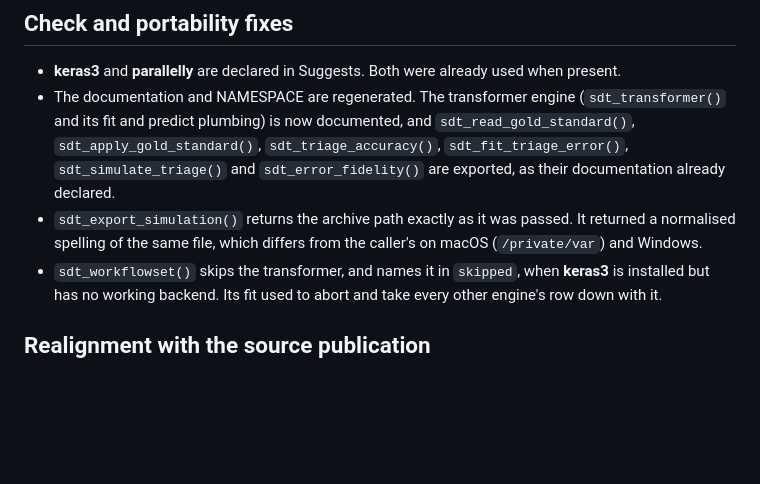
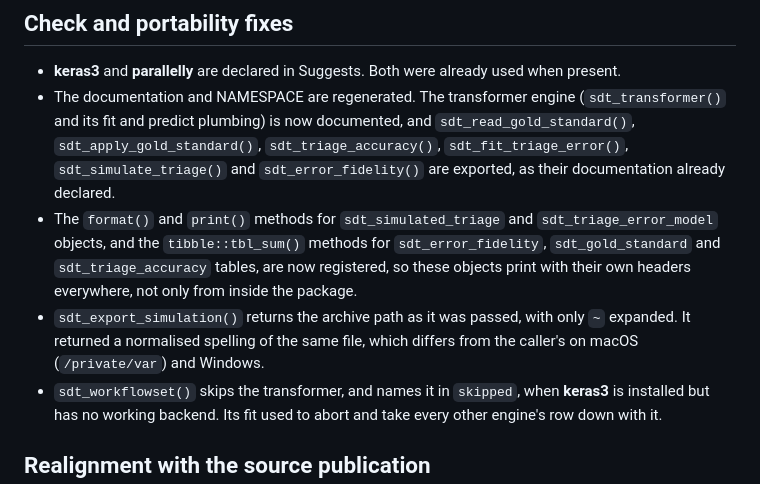
Before and after one commit to CTTIR/sandtablR, a Markdown page: NEWS.md, the part around the change. Rendered like a GitHub page; blank space fills up the shorter version.

Commit message:
Complete the NEWS entries for the regenerated namespace
Name the seven newly registered format, print and tbl_sum methods, and say
that the export path comes back with only ~ expanded rather than exactly
as passed.

```diff
--- a/NEWS.md
+++ b/NEWS.md
@@ -12,9 +12,14 @@ First development version.
   `sdt_triage_accuracy()`, `sdt_fit_triage_error()`, `sdt_simulate_triage()`
   and `sdt_error_fidelity()` are exported, as their documentation already
   declared.
-* `sdt_export_simulation()` returns the archive path exactly as it was
-  passed. It returned a normalised spelling of the same file, which differs
-  from the caller's on macOS (`/private/var`) and Windows.
+* The `format()` and `print()` methods for `sdt_simulated_triage` and
+  `sdt_triage_error_model` objects, and the `tibble::tbl_sum()` methods for
+  `sdt_error_fidelity`, `sdt_gold_standard` and `sdt_triage_accuracy`
+  tables, are now registered, so these objects print with their own
+  headers everywhere, not only from inside the package.
+* `sdt_export_simulation()` returns the archive path as it was passed, with
+  only `~` expanded. It returned a normalised spelling of the same file,
+  which differs from the caller's on macOS (`/private/var`) and Windows.
 * `sdt_workflowset()` skips the transformer, and names it in `skipped`,
   when **keras3** is installed but has no working backend. Its fit used to
   abort and take every other engine's row down with it.
```
